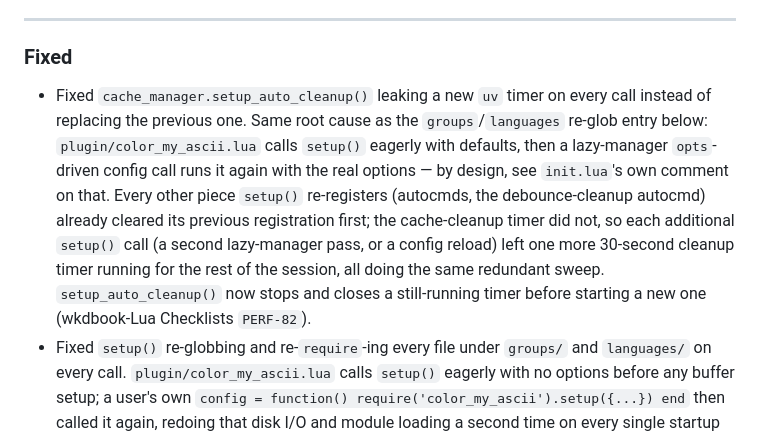
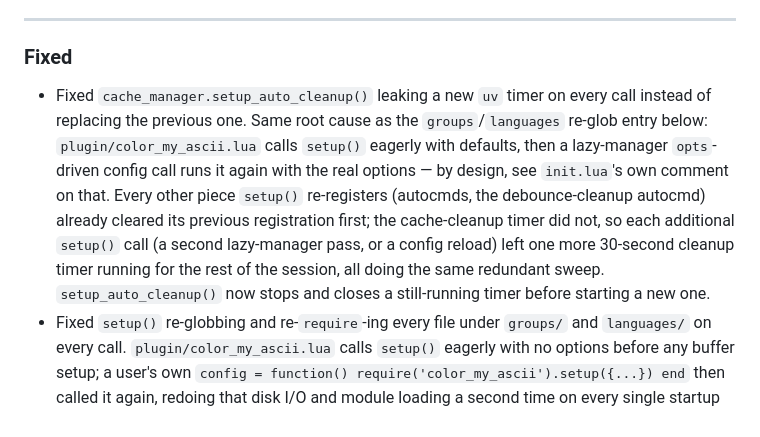
Before and after one commit to StefanBartl/color_my_ascii.nvim, a Markdown page: docs/CHANGELOG.md, the part around the change. Rendered like a GitHub page.

Commit message:
docs(changelog): drop dead wkdbook-Lua checklist reference (REL-35)
The private wkdbook-Lua checklist isn't reachable by anyone reading
this public changelog; the rule-ID citation is a dead pointer.

```diff
--- a/docs/CHANGELOG.md
+++ b/docs/CHANGELOG.md
@@ -64,7 +64,7 @@ and this project adheres to [Semantic Versioning](https://semver.org/spec/v2.0.0
 ---
 
 ### Fixed
-- Fixed `cache_manager.setup_auto_cleanup()` leaking a new `uv` timer on every call instead of replacing the previous one. Same root cause as the `groups`/`languages` re-glob entry below: `plugin/color_my_ascii.lua` calls `setup()` eagerly with defaults, then a lazy-manager `opts`-driven config call runs it again with the real options — by design, see `init.lua`'s own comment on that. Every other piece `setup()` re-registers (autocmds, the debounce-cleanup autocmd) already cleared its previous registration first; the cache-cleanup timer did not, so each additional `setup()` call (a second lazy-manager pass, or a config reload) left one more 30-second cleanup timer running for the rest of the session, all doing the same redundant sweep. `setup_auto_cleanup()` now stops and closes a still-running timer before starting a new one (wkdbook-Lua Checklists `PERF-82`).
+- Fixed `cache_manager.setup_auto_cleanup()` leaking a new `uv` timer on every call instead of replacing the previous one. Same root cause as the `groups`/`languages` re-glob entry below: `plugin/color_my_ascii.lua` calls `setup()` eagerly with defaults, then a lazy-manager `opts`-driven config call runs it again with the real options — by design, see `init.lua`'s own comment on that. Every other piece `setup()` re-registers (autocmds, the debounce-cleanup autocmd) already cleared its previous registration first; the cache-cleanup timer did not, so each additional `setup()` call (a second lazy-manager pass, or a config reload) left one more 30-second cleanup timer running for the rest of the session, all doing the same redundant sweep. `setup_auto_cleanup()` now stops and closes a still-running timer before starting a new one.
 - Fixed `setup()` re-globbing and re-`require`-ing every file under `groups/` and `languages/` on every call. `plugin/color_my_ascii.lua` calls `setup()` eagerly with no options before any buffer setup; a user's own `config = function() require('color_my_ascii').setup({...}) end` then called it again, redoing that disk I/O and module loading a second time on every single startup even though the bundled groups/languages never depend on user options. The load is now cached after the first call; merging user options, resolving highlights and rebuilding the lookup tables still happens on every `setup()` call, since those *do* depend on the passed options.
 - Fixed incorrect highlighting of text outside ASCII blocks when `treat_empty_fence_as_ascii = true`
 - Fixed closing fences of non-ASCII blocks being misinterpreted as ASCII block starts
```
